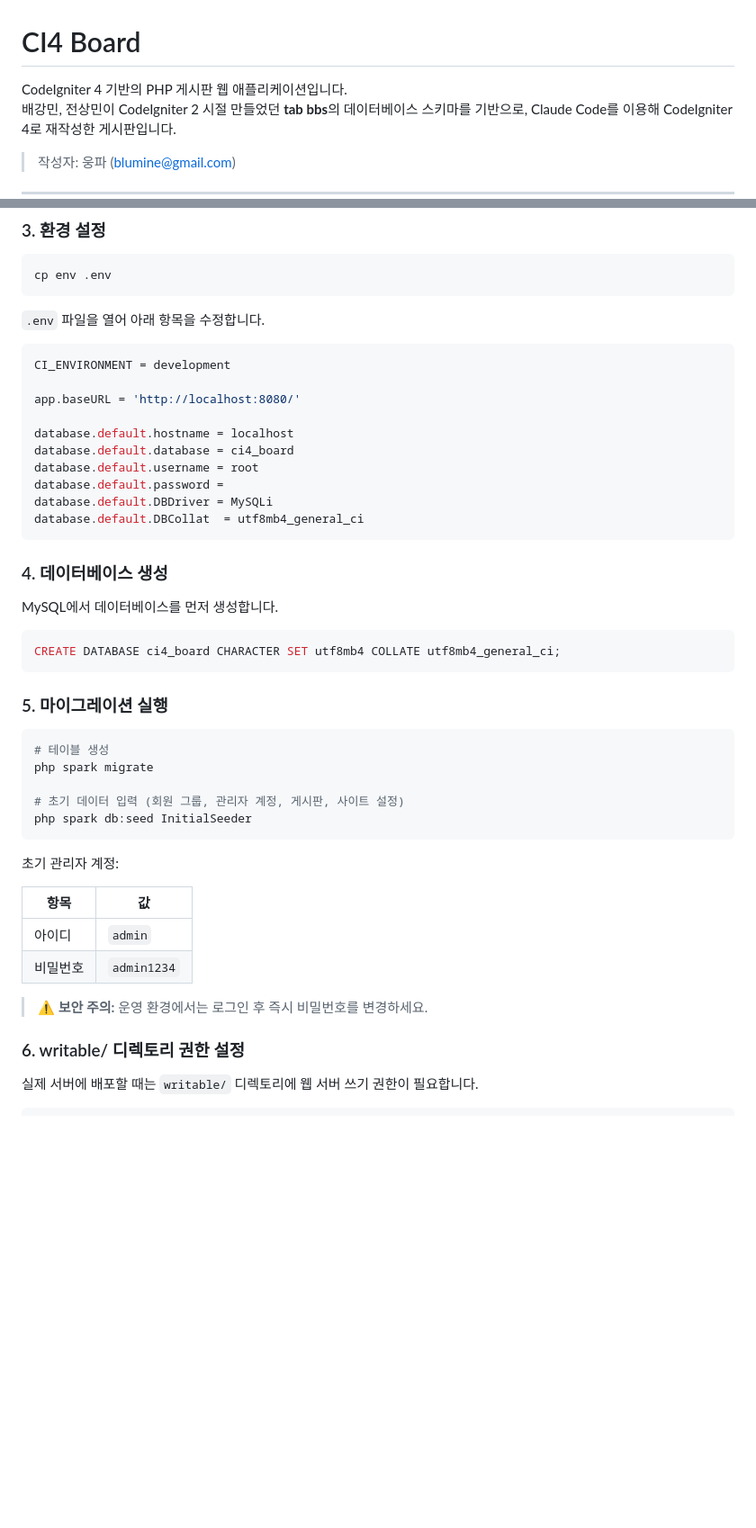
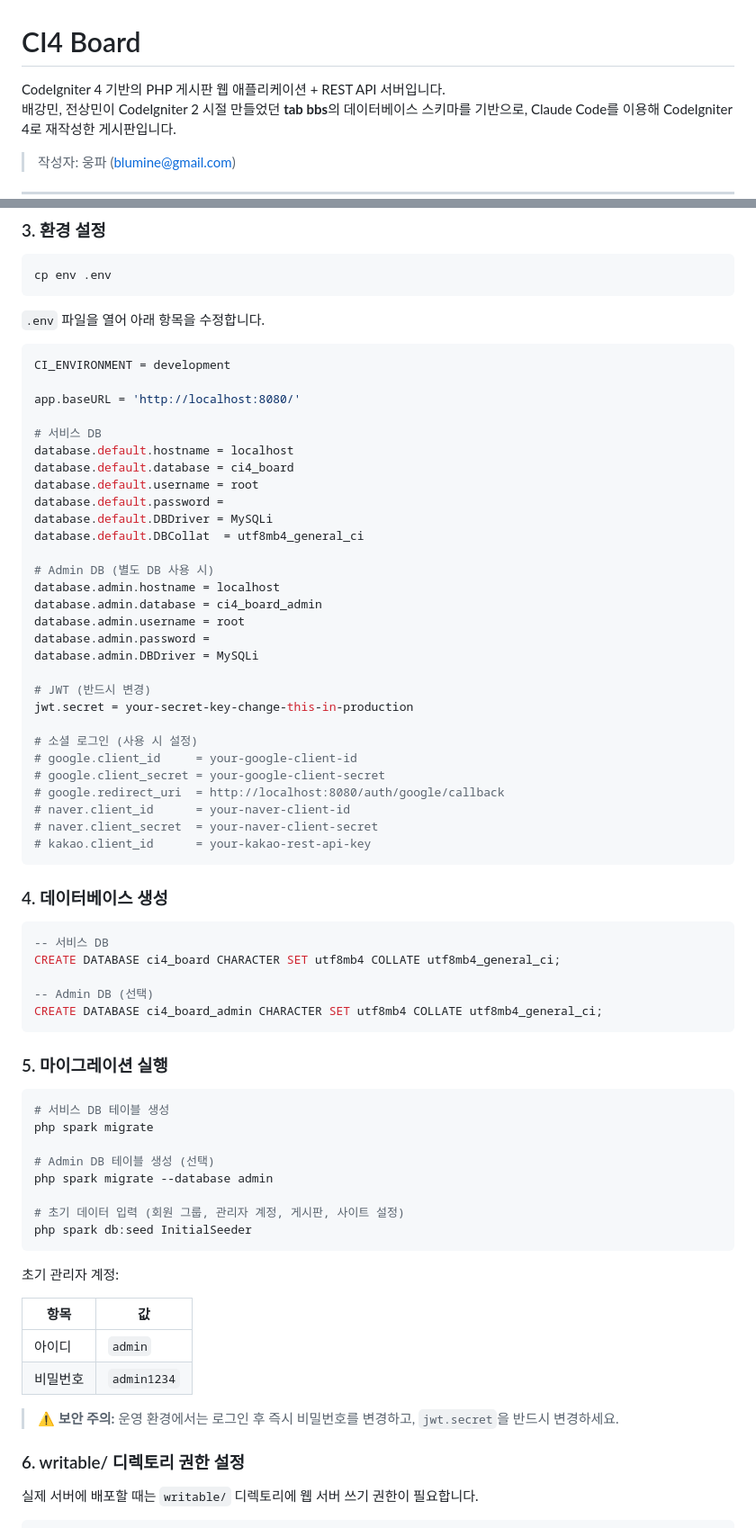
Before and after one commit to cikorea/ci4-board, a Markdown page: README.md, 2 parts joined by grey strips. Shown at 90% size. Rendered like a GitHub page; blank space fills up the shorter version.

````diff
--- a/README.md
+++ b/README.md
@@ -1,6 +1,6 @@
 # CI4 Board
 
-CodeIgniter 4 기반의 PHP 게시판 웹 애플리케이션입니다.
+CodeIgniter 4 기반의 PHP 게시판 웹 애플리케이션 + REST API 서버입니다.
 배강민, 전상민이 CodeIgniter 2 시절 만들었던 **tab bbs**의 데이터베이스 스키마를 기반으로, Claude Code를 이용해 CodeIgniter 4로 재작성한 게시판입니다.
 
 > 작성자: 웅파 (blumine@gmail.com)
@@ -60,27 +63,51 @@ CI_ENVIRONMENT = development
 
 app.baseURL = 'http://localhost:8080/'
 
+# 서비스 DB
 database.default.hostname = localhost
 database.default.database = ci4_board
 database.default.username = root
 database.default.password =
 database.default.DBDriver = MySQLi
 database.default.DBCollat  = utf8mb4_general_ci
+
+# Admin DB (별도 DB 사용 시)
+database.admin.hostname = localhost
+database.admin.database = ci4_board_admin
+database.admin.username = root
+database.admin.password =
+database.admin.DBDriver = MySQLi
+
+# JWT (반드시 변경)
+jwt.secret = your-secret-key-change-this-in-production
+
+# 소셜 로그인 (사용 시 설정)
+# google.client_id     = your-google-client-id
+# google.client_secret = your-google-client-secret
+# google.redirect_uri  = http://localhost:8080/auth/google/callback
+# naver.client_id      = your-naver-client-id
+# naver.client_secret  = your-naver-client-secret
+# kakao.client_id      = your-kakao-rest-api-key
 ```
 
 ### 4. 데이터베이스 생성
 
-MySQL에서 데이터베이스를 먼저 생성합니다.
+```sql
+-- 서비스 DB
+CREATE DATABASE ci4_board CHARACTER SET utf8mb4 COLLATE utf8mb4_general_ci;
 
-```sql
-CREATE DATABASE ci4_board CHARACTER SET utf8mb4 COLLATE utf8mb4_general_ci;
+-- Admin DB (선택)
+CREATE DATABASE ci4_board_admin CHARACTER SET utf8mb4 COLLATE utf8mb4_general_ci;
 ```
 
 ### 5. 마이그레이션 실행
 
 ```bash
-# 테이블 생성
+# 서비스 DB 테이블 생성
 php spark migrate
+
+# Admin DB 테이블 생성 (선택)
+php spark migrate --database admin
 
 # 초기 데이터 입력 (회원 그룹, 관리자 계정, 게시판, 사이트 설정)
 php spark db:seed InitialSeeder
@@ -93,7 +120,7 @@ php spark db:seed InitialSeeder
 | 아이디 | `admin` |
 | 비밀번호 | `admin1234` |
 
-> **⚠️ 보안 주의:** 운영 환경에서는 로그인 후 즉시 비밀번호를 변경하세요.
+> **⚠️ 보안 주의:** 운영 환경에서는 로그인 후 즉시 비밀번호를 변경하고, `jwt.secret`을 반드시 변경하세요.
 
 ### 6. writable/ 디렉토리 권한 설정
 
````
Also changed, not shown: other parts of README.md (+127 -36 lines).
